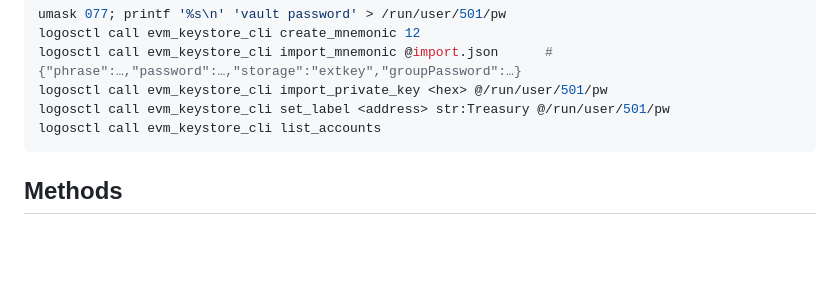
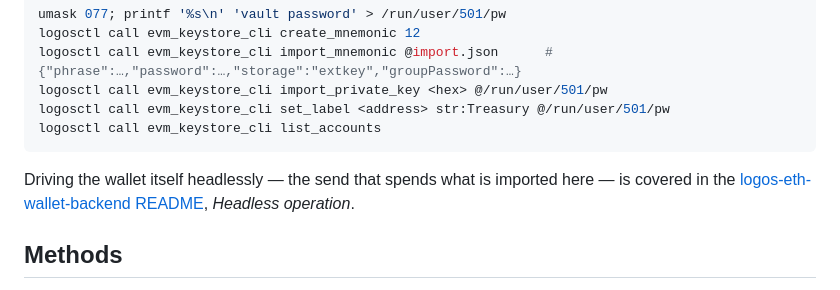
Before and after one commit to logos-co/logos-evm-keystore-cli, a Markdown page: README.md, the part around the change. Rendered like a GitHub page; blank space fills up the shorter version.

Commit message:
docs: point at the wallet backend's Headless operation section
Co-Authored-By: Claude Fable 5.1 <noreply@anthropic.com>

````diff
--- a/README.md
+++ b/README.md
@@ -24,6 +24,10 @@ logosctl call evm_keystore_cli import_private_key <hex> @/run/user/501/pw
 logosctl call evm_keystore_cli set_label <address> str:Treasury @/run/user/501/pw
 logosctl call evm_keystore_cli list_accounts
 ```
+
+Driving the wallet itself headlessly — the send that spends what is imported here — is covered in
+the [logos-eth-wallet-backend README](https://github.com/logos-co/logos-eth-wallet-backend#headless-operation-logosctl),
+*Headless operation*.
 
 ## Methods
 
````
